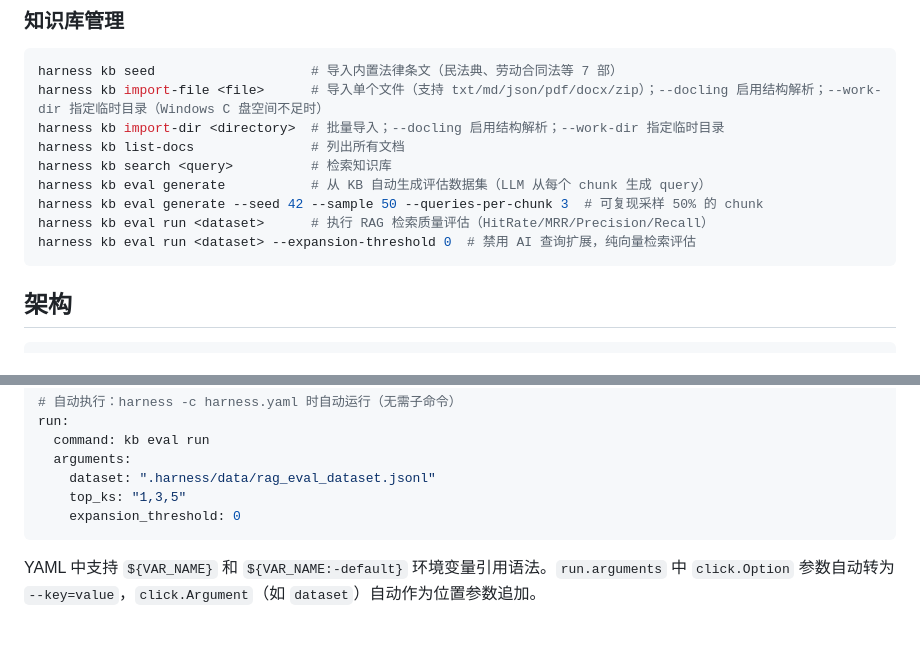
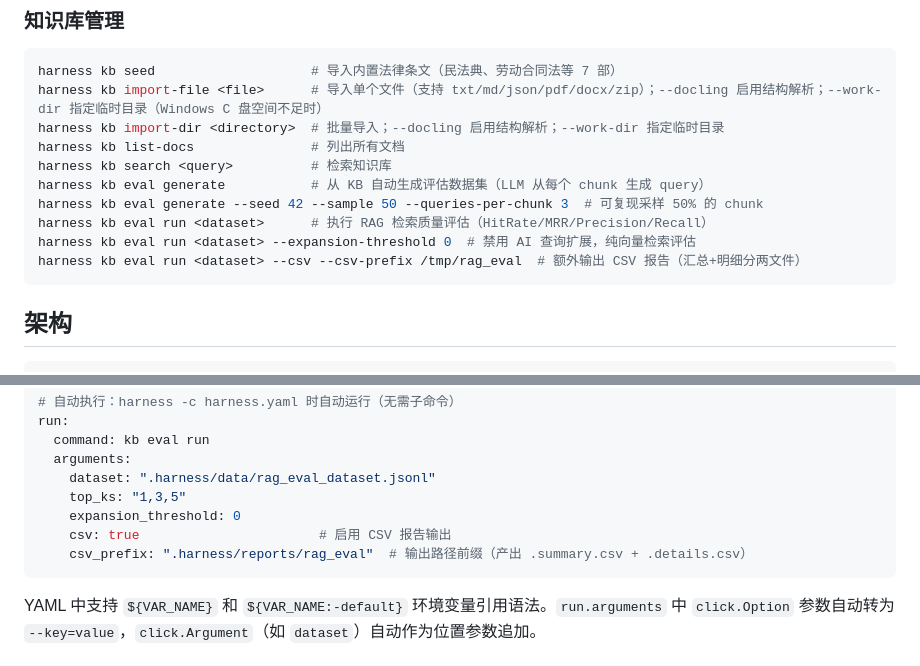
Before and after one commit to w1051868626/contract_harness, a Markdown page: README.md, 2 parts joined by grey strips. Rendered like a GitHub page; blank space fills up the shorter version.

````diff
--- a/README.md
+++ b/README.md
@@ -94,6 +94,7 @@ harness kb eval generate           # 从 KB 自动生成评估数据集（LLM
 harness kb eval generate --seed 42 --sample 50 --queries-per-chunk 3  # 可复现采样 50% 的 chunk
 harness kb eval run <dataset>      # 执行 RAG 检索质量评估（HitRate/MRR/Precision/Recall）
 harness kb eval run <dataset> --expansion-threshold 0  # 禁用 AI 查询扩展，纯向量检索评估
+harness kb eval run <dataset> --csv --csv-prefix /tmp/rag_eval  # 额外输出 CSV 报告（汇总+明细分两文件）
 ```
 
 ## 架构
@@ -328,6 +329,8 @@ run:
     dataset: ".harness/data/rag_eval_dataset.jsonl"
     top_ks: "1,3,5"
     expansion_threshold: 0
+    csv: true                       # 启用 CSV 报告输出
+    csv_prefix: ".harness/reports/rag_eval"  # 输出路径前缀（产出 .summary.csv + .details.csv）
 ```
 
 YAML 中支持 `${VAR_NAME}` 和 `${VAR_NAME:-default}` 环境变量引用语法。`run.arguments` 中 `click.Option` 参数自动转为 `--key=value`，`click.Argument`（如 `dataset`）自动作为位置参数追加。
````
Also changed, not shown: AGENTS.md (+1 -0 lines), CLAUDE.md (+2 -0 lines).
